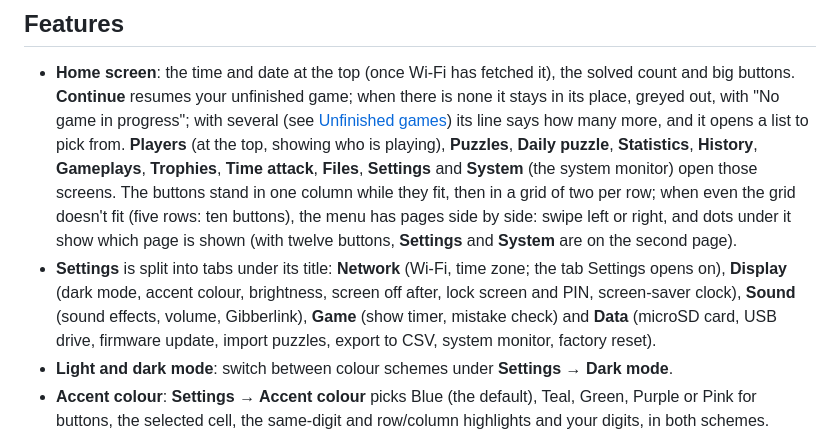
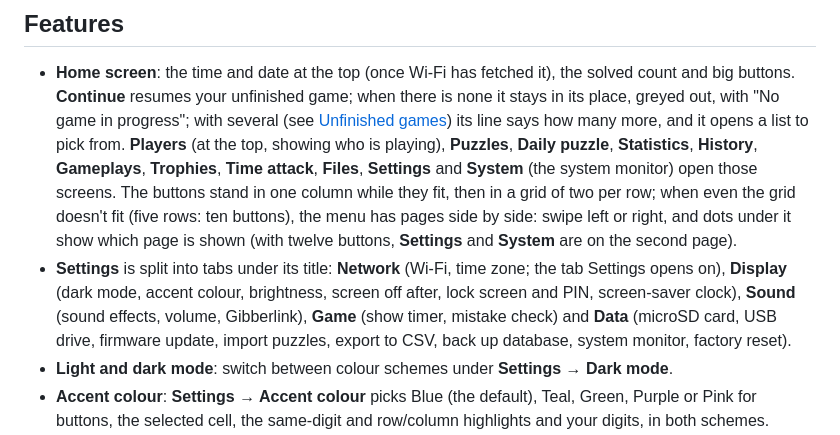
Before and after one commit to edipermadi/esp32p4_sudoku, a Markdown page: docs/features-settings.md, the part around the change. GitHub-like rendering.

```diff
--- a/docs/features-settings.md
+++ b/docs/features-settings.md
@@ -15,7 +15,7 @@ The home screen, Settings and its tabs, how the board looks and sounds, Gibberli
 ## Features
 
 - **Home screen**: the time and date at the top (once Wi-Fi has fetched it), the solved count and big buttons. **Continue** resumes your unfinished game; when there is none it stays in its place, greyed out, with "No game in progress"; with several (see [Unfinished games](features-puzzles.md)) its line says how many more, and it opens a list to pick from. **Players** (at the top, showing who is playing), **Puzzles**, **Daily puzzle**, **Statistics**, **History**, **Gameplays**, **Trophies**, **Time attack**, **Files**, **Settings** and **System** (the system monitor) open those screens. The buttons stand in one column while they fit, then in a grid of two per row; when even the grid doesn't fit (five rows: ten buttons), the menu has pages side by side: swipe left or right, and dots under it show which page is shown (with twelve buttons, **Settings** and **System** are on the second page).
-- **Settings** is split into tabs under its title: **Network** (Wi-Fi, time zone; the tab Settings opens on), **Display** (dark mode, accent colour, brightness, screen off after, lock screen and PIN, screen-saver clock), **Sound** (sound effects, volume, Gibberlink), **Game** (show timer, mistake check) and **Data** (microSD card, USB drive, firmware update, import puzzles, export to CSV, system monitor, factory reset).
+- **Settings** is split into tabs under its title: **Network** (Wi-Fi, time zone; the tab Settings opens on), **Display** (dark mode, accent colour, brightness, screen off after, lock screen and PIN, screen-saver clock), **Sound** (sound effects, volume, Gibberlink), **Game** (show timer, mistake check) and **Data** (microSD card, USB drive, firmware update, import puzzles, export to CSV, back up database, system monitor, factory reset).
 - **Light and dark mode**: switch between colour schemes under **Settings → Dark mode**.
 - **Accent colour**: **Settings → Accent colour** picks Blue (the default), Teal, Green, Purple or Pink for buttons, the selected cell, the same-digit and row/column highlights and your digits, in both schemes.
 - **Colour-blind friendly**: **Settings → Display → Colour-blind friendly** swaps red and green, which look alike to most colour-blind people, for the Okabe-Ito colours: mistakes in vermillion (orange-red), solved puzzles and finished boards in bluish green, the game in progress in yellow-orange. They differ from each other and from the blue of your digits in lightness as well as hue. Both light and dark mode have their own shades.
```
Also changed, not shown: README.md (+2 -2 lines), docs/data.md (+2 -1 lines), docs/screenshots/settings-data.png, 3 other files.
